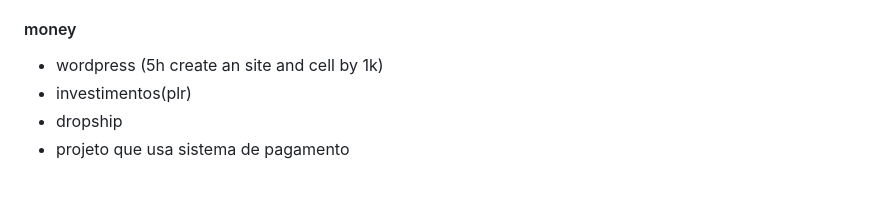
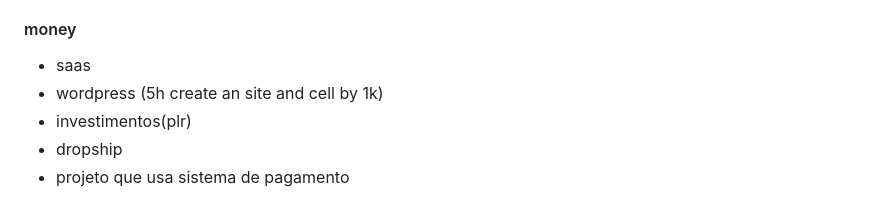
Before and after one commit to febrenos/ToDo, a Markdown page: Todo.md, the part around the change. GitHub-like rendering.

```diff
--- a/Todo.md
+++ b/Todo.md
@@ -7,6 +7,7 @@
 - three.js: https://threejs.org/
 
 #### money
+- saas
 - wordpress (5h create an site and cell by 1k)
 - investimentos(plr)
 - dropship
```
